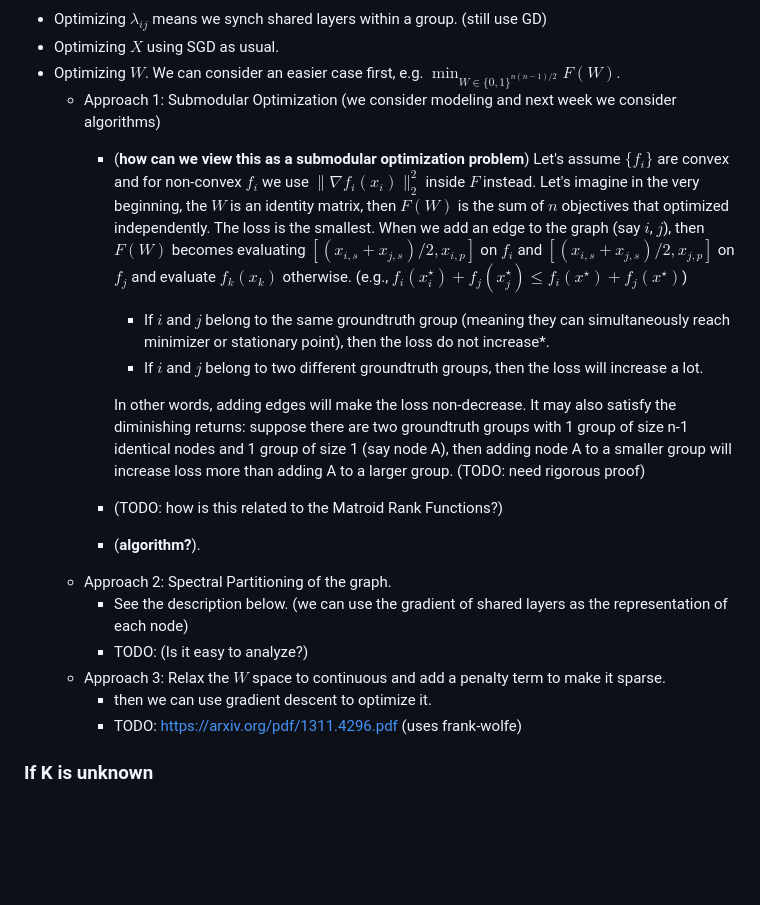
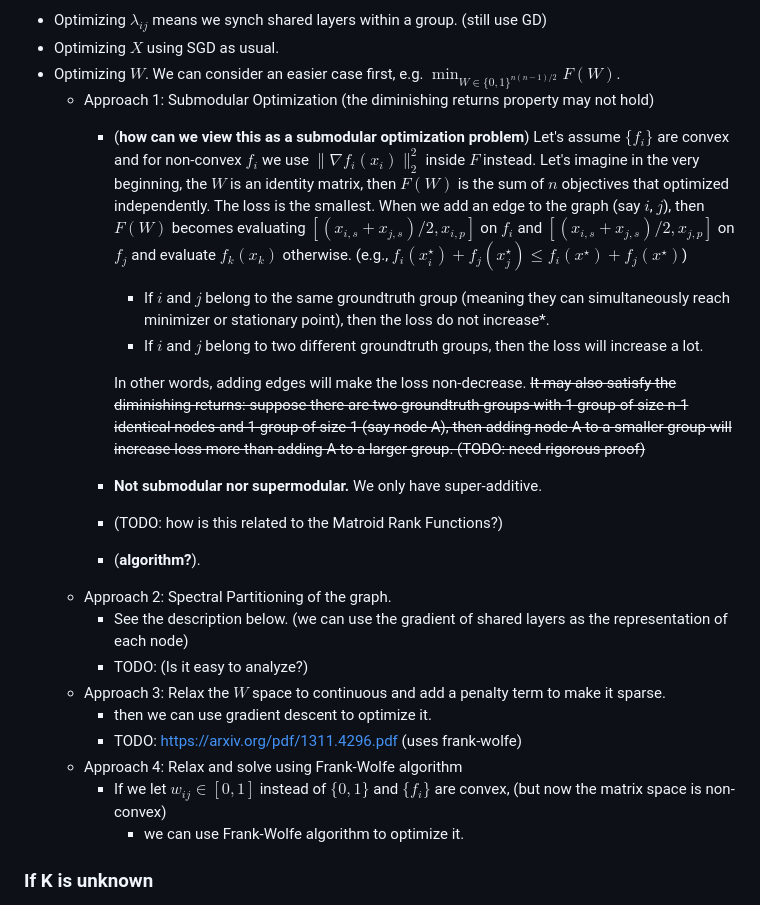
Before and after one commit to epfml/semester-project-personalization, a Markdown page: short_comments/comment_17.11.2023.md, the part around the change. Rendered like a GitHub page; blank space fills up the shorter version.

Commit message:
Add comment.

```diff
--- a/short_comments/comment_17.11.2023.md
+++ b/short_comments/comment_17.11.2023.md
@@ -44,12 +44,13 @@ Note that the second term is a hard constraint that $x_{i,s} = x_{j,s}$ if $w_{i
 - Optimizing $\lambda_{ij}$ means we synch shared layers within a group. (still use GD)
 - Optimizing $X$ using SGD as usual.
 - Optimizing $W$. We can consider an easier case first, e.g. $\min_{W\in \{0,1\}^{n(n-1)/2} } F(W)$.
-    - Approach 1: Submodular Optimization (we consider modeling and next week we consider algorithms)
+    - Approach 1: Submodular Optimization (the diminishing returns property may not hold)
         - (**how can we view this as a submodular optimization problem**) Let's assume $\{f_i\}$ are convex and for non-convex $f_i$ we use $\|\nabla f_i(x_i)\|_2^2$ inside $F$ instead. Let's imagine in the very beginning, the $W$ is an identity matrix, then $F(W)$ is the sum of $n$ objectives that optimized independently. The loss is the smallest. When we add an edge to the graph (say $i$, $j$), then $F(W)$ becomes evaluating $[(x_{i,s}+x_{j,s})/2, x_{i,p}]$ on $f_i$ and $[(x_{i,s}+x_{j,s})/2, x_{j,p}]$ on $f_j$  and evaluate $f_k(x_k)$ otherwise. (e.g., $f_i(x_i^\star)+f_j(x_j^\star)\le f_i(x^\star)+f_j(x^\star)$)
             - If $i$ and $j$ belong to the same groundtruth group (meaning they can simultaneously reach minimizer or stationary point), then the loss do not increase*.
             - If $i$ and $j$ belong to two different groundtruth groups, then the loss will increase a lot.
 
-            In other words, adding edges will make the loss non-decrease. It may also satisfy the diminishing returns: suppose there are two groundtruth groups with 1 group of size n-1 identical nodes and 1 group of size 1 (say node A), then adding node A to a smaller group will increase loss more than adding A to a larger group.  (TODO: need rigorous proof)
+            In other words, adding edges will make the loss non-decrease. ~~It may also satisfy the diminishing returns: suppose there are two groundtruth groups with 1 group of size n-1 identical nodes and 1 group of size 1 (say node A), then adding node A to a smaller group will increase loss more than adding A to a larger group.  (TODO: need rigorous proof)~~
+        - **Not submodular nor supermodular.** We only have super-additive.
         - (TODO: how is this related to the Matroid Rank Functions?)
         - (**algorithm?**).
     - Approach 2: Spectral Partitioning of the graph.
@@ -58,6 +59,10 @@ Note that the second term is a hard constraint that $x_{i,s} = x_{j,s}$ if $w_{i
     - Approach 3: Relax the $W$ space to continuous and add a penalty term to make it sparse.
         - then we can use gradient descent to optimize it.
         - TODO: https://arxiv.org/pdf/1311.4296.pdf (uses frank-wolfe)
+    - Approach 4: Relax and solve using Frank-Wolfe algorithm
+        - If we let $w_{ij}\in[0,1]$ instead of $\{0,1\}$ and $\{f_i\}$ are convex, (but now the matrix space is non-convex)
+            -  we can use Frank-Wolfe algorithm to optimize it.
+
 
 ### If K is unknown
 
```
Also changed, not shown: short_comments/24.11.2023.md (added, +53 -0 lines).
